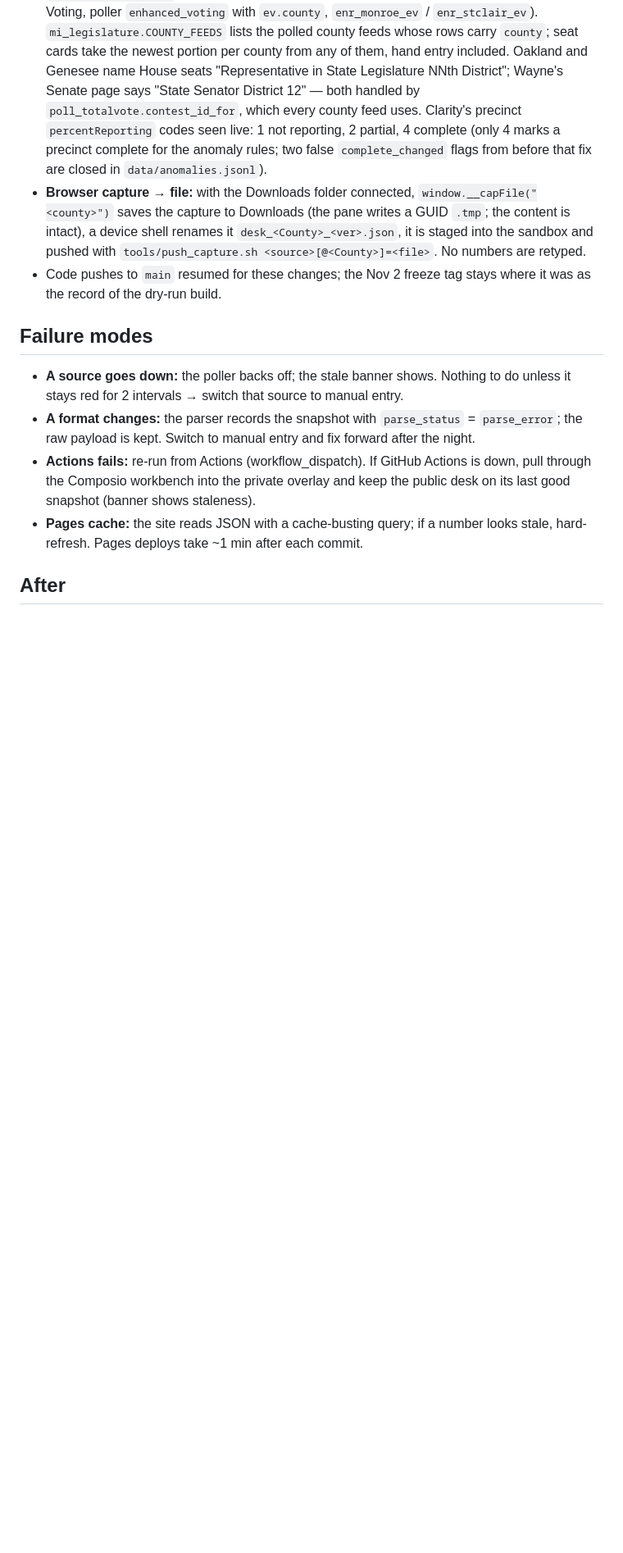
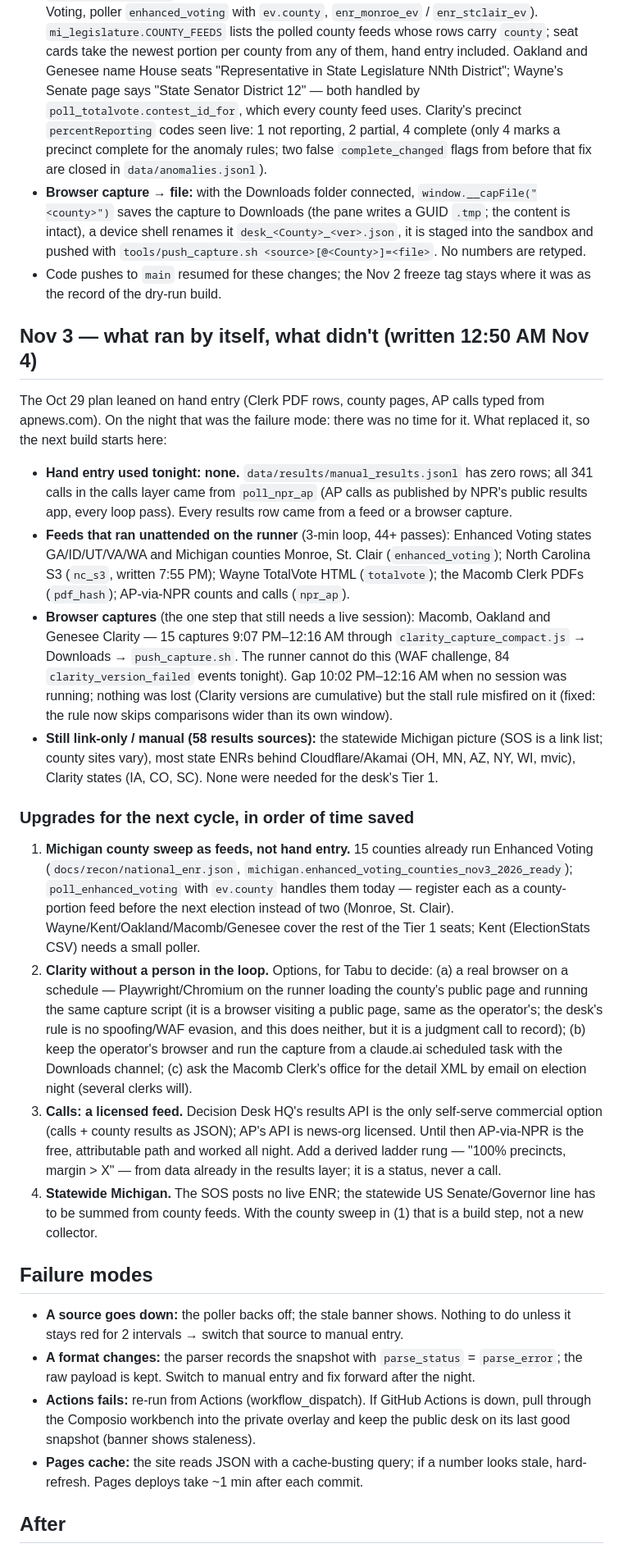
Before and after one commit to tgantt8/election-desk-2026, a Markdown page: RUNBOOK.md, the part around the change. Shown at 82% size. Rendered like a GitHub page; blank space fills up the shorter version.

Commit message:
RUNBOOK: Nov 3 record — what ran unattended, what still needed a browser, zero hand entries; upgrade list for the next cycle
Co-Authored-By: Claude Fable 5.1 <noreply@anthropic.com>
Claude-Session: https://claude.ai/code/session_01WsshaGzKN6LCbQEoYDsJnQ

```diff
--- a/RUNBOOK.md
+++ b/RUNBOOK.md
@@ -70,6 +70,39 @@ time for that, so three collectors were added live and the loop was hardened:
   it is staged into the sandbox and pushed with `tools/push_capture.sh <source>[@<County>]=<file>`. No numbers are retyped.
 - Code pushes to `main` resumed for these changes; the Nov 2 freeze tag stays where it was as the record of the dry-run build.
 
+## Nov 3 — what ran by itself, what didn't (written 12:50 AM Nov 4)
+
+The Oct 29 plan leaned on hand entry (Clerk PDF rows, county pages, AP calls typed from apnews.com). On the night that was the
+failure mode: there was no time for it. What replaced it, so the next build starts here:
+
+- **Hand entry used tonight: none.** `data/results/manual_results.jsonl` has zero rows; all 341 calls in the calls layer came from
+  `poll_npr_ap` (AP calls as published by NPR's public results app, every loop pass). Every results row came from a feed or a browser capture.
+- **Feeds that ran unattended on the runner** (3-min loop, 44+ passes): Enhanced Voting states GA/ID/UT/VA/WA and Michigan counties
+  Monroe, St. Clair (`enhanced_voting`); North Carolina S3 (`nc_s3`, written 7:55 PM); Wayne TotalVote HTML (`totalvote`); the Macomb
+  Clerk PDFs (`pdf_hash`); AP-via-NPR counts and calls (`npr_ap`).
+- **Browser captures** (the one step that still needs a live session): Macomb, Oakland and Genesee Clarity — 15 captures 9:07 PM–12:16 AM
+  through `clarity_capture_compact.js` → Downloads → `push_capture.sh`. The runner cannot do this (WAF challenge, 84 `clarity_version_failed`
+  events tonight). Gap 10:02 PM–12:16 AM when no session was running; nothing was lost (Clarity versions are cumulative) but the stall
+  rule misfired on it (fixed: the rule now skips comparisons wider than its own window).
+- **Still link-only / manual (58 results sources):** the statewide Michigan picture (SOS is a link list; county sites vary), most state
+  ENRs behind Cloudflare/Akamai (OH, MN, AZ, NY, WI, mvic), Clarity states (IA, CO, SC). None were needed for the desk's Tier 1.
+
+### Upgrades for the next cycle, in order of time saved
+1. **Michigan county sweep as feeds, not hand entry.** 15 counties already run Enhanced Voting (`docs/recon/national_enr.json`,
+   `michigan.enhanced_voting_counties_nov3_2026_ready`); `poll_enhanced_voting` with `ev.county` handles them today — register each as a
+   county-portion feed before the next election instead of two (Monroe, St. Clair). Wayne/Kent/Oakland/Macomb/Genesee cover the rest of the
+   Tier 1 seats; Kent (ElectionStats CSV) needs a small poller.
+2. **Clarity without a person in the loop.** Options, for Tabu to decide: (a) a real browser on a schedule — Playwright/Chromium on the
+   runner loading the county's public page and running the same capture script (it is a browser visiting a public page, same as the
+   operator's; the desk's rule is no spoofing/WAF evasion, and this does neither, but it is a judgment call to record); (b) keep the
+   operator's browser and run the capture from a claude.ai scheduled task with the Downloads channel; (c) ask the Macomb Clerk's office for
+   the detail XML by email on election night (several clerks will).
+3. **Calls: a licensed feed.** Decision Desk HQ's results API is the only self-serve commercial option (calls + county results as JSON);
+   AP's API is news-org licensed. Until then AP-via-NPR is the free, attributable path and worked all night. Add a derived ladder rung —
+   "100% precincts, margin > X" — from data already in the results layer; it is a status, never a call.
+4. **Statewide Michigan.** The SOS posts no live ENR; the statewide US Senate/Governor line has to be summed from county feeds. With the
+   county sweep in (1) that is a build step, not a new collector.
+
 ## Failure modes
 - **A source goes down:** the poller backs off; the stale banner shows. Nothing to do unless it stays red for 2 intervals → switch that source to manual entry.
 - **A format changes:** the parser records the snapshot with `parse_status` = `parse_error`; the raw payload is kept. Switch to manual entry and fix forward after the night.
```
